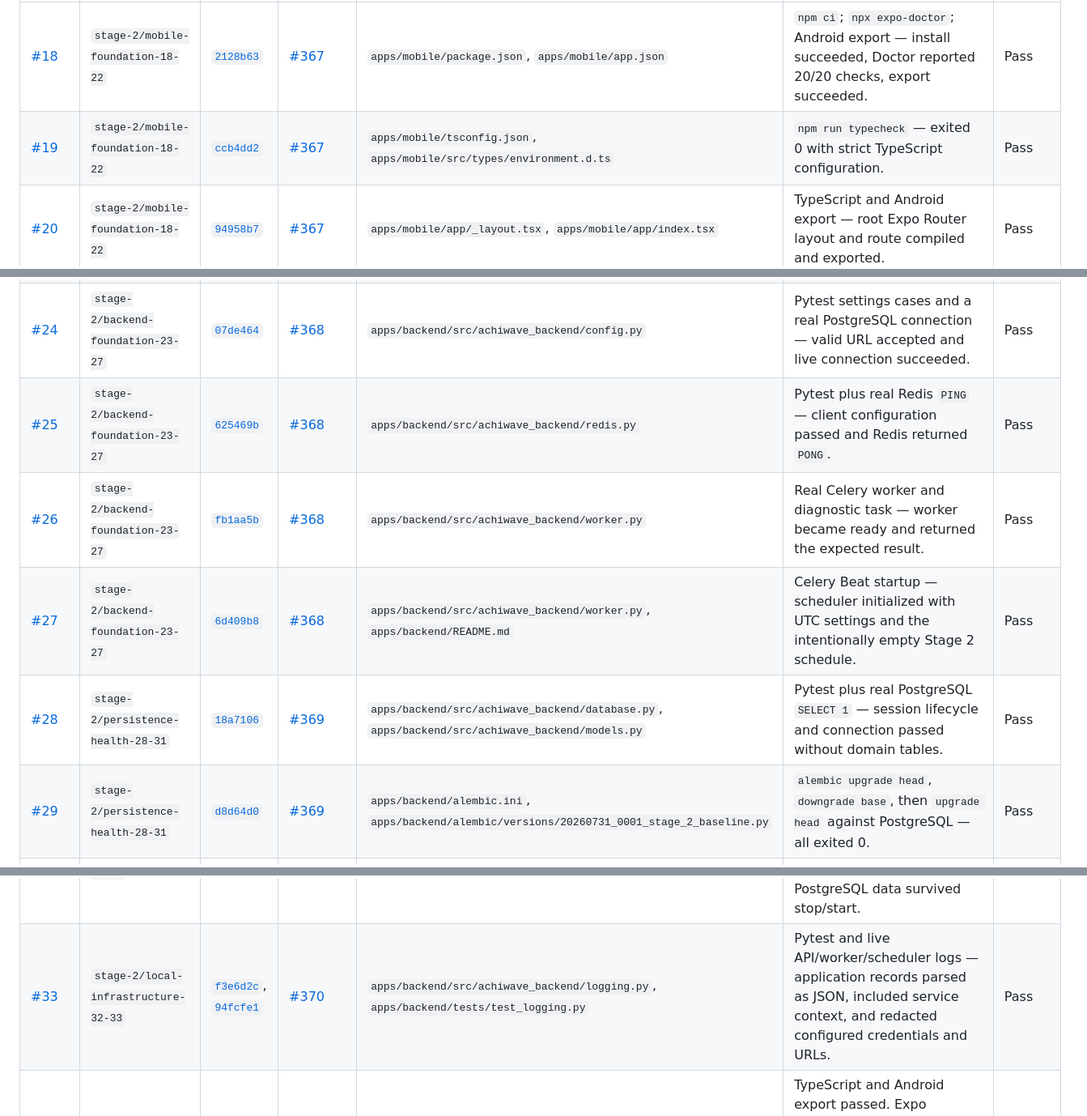
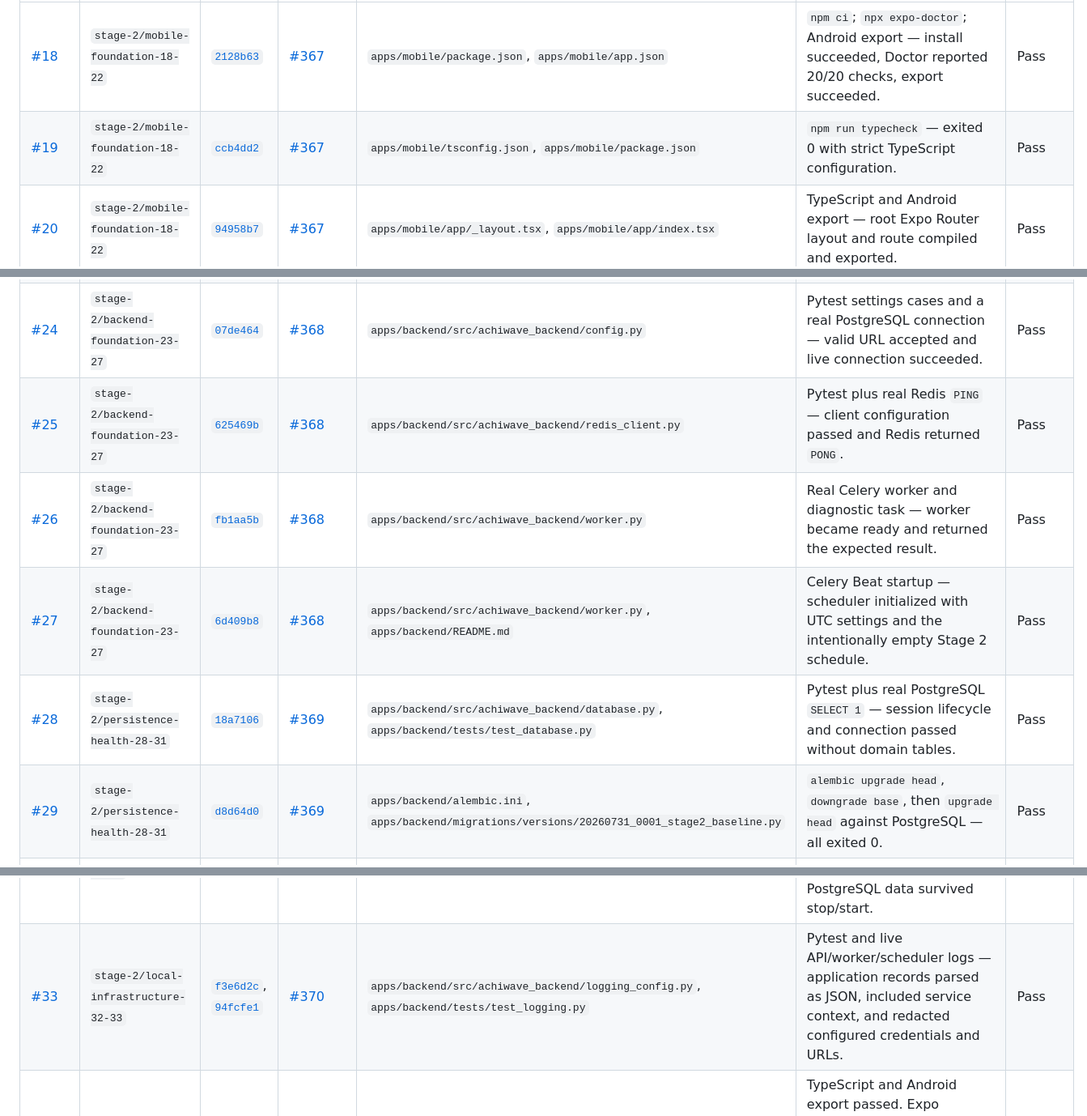
Before and after one commit to zidaneyoung/Achiwave, a Markdown page: docs/testing/stage-2-acceptance.md, 3 parts joined by grey strips. Shown at 81% size. GitHub-like rendering.

Commit message:
docs: correct Stage 2 evidence paths (#36)

```diff
--- a/docs/testing/stage-2-acceptance.md
+++ b/docs/testing/stage-2-acceptance.md
@@ -26,21 +26,21 @@ domain model.
 | Issue | Branch | Commit | Pull request | Relevant files | Verification command and actual result | Final status |
 | --- | --- | --- | --- | --- | --- | --- |
 | [#18](https://github.com/zidaneyoung/Achiwave/issues/18) | `stage-2/mobile-foundation-18-22` | [`2128b63`](https://github.com/zidaneyoung/Achiwave/commit/2128b63) | [#367](https://github.com/zidaneyoung/Achiwave/pull/367) | `apps/mobile/package.json`, `apps/mobile/app.json` | `npm ci`; `npx expo-doctor`; Android export — install succeeded, Doctor reported 20/20 checks, export succeeded. | Pass |
-| [#19](https://github.com/zidaneyoung/Achiwave/issues/19) | `stage-2/mobile-foundation-18-22` | [`ccb4dd2`](https://github.com/zidaneyoung/Achiwave/commit/ccb4dd2) | [#367](https://github.com/zidaneyoung/Achiwave/pull/367) | `apps/mobile/tsconfig.json`, `apps/mobile/src/types/environment.d.ts` | `npm run typecheck` — exited 0 with strict TypeScript configuration. | Pass |
+| [#19](https://github.com/zidaneyoung/Achiwave/issues/19) | `stage-2/mobile-foundation-18-22` | [`ccb4dd2`](https://github.com/zidaneyoung/Achiwave/commit/ccb4dd2) | [#367](https://github.com/zidaneyoung/Achiwave/pull/367) | `apps/mobile/tsconfig.json`, `apps/mobile/package.json` | `npm run typecheck` — exited 0 with strict TypeScript configuration. | Pass |
 | [#20](https://github.com/zidaneyoung/Achiwave/issues/20) | `stage-2/mobile-foundation-18-22` | [`94958b7`](https://github.com/zidaneyoung/Achiwave/commit/94958b7) | [#367](https://github.com/zidaneyoung/Achiwave/pull/367) | `apps/mobile/app/_layout.tsx`, `apps/mobile/app/index.tsx` | TypeScript and Android export — root Expo Router layout and route compiled and exported. | Pass |
 | [#21](https://github.com/zidaneyoung/Achiwave/issues/21) | `stage-2/mobile-foundation-18-22` | [`1c4a48d`](https://github.com/zidaneyoung/Achiwave/commit/1c4a48d) | [#367](https://github.com/zidaneyoung/Achiwave/pull/367) | `apps/mobile/app.json`, `apps/mobile/README.md` | `npx expo config --type public` — Android package resolved to `com.zidaneyoung.achiwave.dev`. | Pass |
 | [#22](https://github.com/zidaneyoung/Achiwave/issues/22) | `stage-2/mobile-foundation-18-22` | [`623fd1b`](https://github.com/zidaneyoung/Achiwave/commit/623fd1b) | [#367](https://github.com/zidaneyoung/Achiwave/pull/367) | `apps/mobile/eas.json`, `apps/mobile/package.json` | Expo config, Doctor, and Android export passed; `npx expo run:android` stopped because no Android SDK was installed. The build configuration itself passed. | Pass |
 | [#23](https://github.com/zidaneyoung/Achiwave/issues/23) | `stage-2/backend-foundation-23-27` | [`619eb79`](https://github.com/zidaneyoung/Achiwave/commit/619eb79) | [#368](https://github.com/zidaneyoung/Achiwave/pull/368) | `apps/backend/src/achiwave_backend/main.py`, `apps/backend/pyproject.toml` | Pytest and a live Uvicorn request — app tests passed and the API served HTTP successfully. | Pass |
 | [#24](https://github.com/zidaneyoung/Achiwave/issues/24) | `stage-2/backend-foundation-23-27` | [`07de464`](https://github.com/zidaneyoung/Achiwave/commit/07de464) | [#368](https://github.com/zidaneyoung/Achiwave/pull/368) | `apps/backend/src/achiwave_backend/config.py` | Pytest settings cases and a real PostgreSQL connection — valid URL accepted and live connection succeeded. | Pass |
-| [#25](https://github.com/zidaneyoung/Achiwave/issues/25) | `stage-2/backend-foundation-23-27` | [`625469b`](https://github.com/zidaneyoung/Achiwave/commit/625469b) | [#368](https://github.com/zidaneyoung/Achiwave/pull/368) | `apps/backend/src/achiwave_backend/redis.py` | Pytest plus real Redis `PING` — client configuration passed and Redis returned `PONG`. | Pass |
+| [#25](https://github.com/zidaneyoung/Achiwave/issues/25) | `stage-2/backend-foundation-23-27` | [`625469b`](https://github.com/zidaneyoung/Achiwave/commit/625469b) | [#368](https://github.com/zidaneyoung/Achiwave/pull/368) | `apps/backend/src/achiwave_backend/redis_client.py` | Pytest plus real Redis `PING` — client configuration passed and Redis returned `PONG`. | Pass |
 | [#26](https://github.com/zidaneyoung/Achiwave/issues/26) | `stage-2/backend-foundation-23-27` | [`fb1aa5b`](https://github.com/zidaneyoung/Achiwave/commit/fb1aa5b) | [#368](https://github.com/zidaneyoung/Achiwave/pull/368) | `apps/backend/src/achiwave_backend/worker.py` | Real Celery worker and diagnostic task — worker became ready and returned the expected result. | Pass |
 | [#27](https://github.com/zidaneyoung/Achiwave/issues/27) | `stage-2/backend-foundation-23-27` | [`6d409b8`](https://github.com/zidaneyoung/Achiwave/commit/6d409b8) | [#368](https://github.com/zidaneyoung/Achiwave/pull/368) | `apps/backend/src/achiwave_backend/worker.py`, `apps/backend/README.md` | Celery Beat startup — scheduler initialized with UTC settings and the intentionally empty Stage 2 schedule. | Pass |
-| [#28](https://github.com/zidaneyoung/Achiwave/issues/28) | `stage-2/persistence-health-28-31` | [`18a7106`](https://github.com/zidaneyoung/Achiwave/commit/18a7106) | [#369](https://github.com/zidaneyoung/Achiwave/pull/369) | `apps/backend/src/achiwave_backend/database.py`, `apps/backend/src/achiwave_backend/models.py` | Pytest plus real PostgreSQL `SELECT 1` — session lifecycle and connection passed without domain tables. | Pass |
-| [#29](https://github.com/zidaneyoung/Achiwave/issues/29) | `stage-2/persistence-health-28-31` | [`d8d64d0`](https://github.com/zidaneyoung/Achiwave/commit/d8d64d0) | [#369](https://github.com/zidaneyoung/Achiwave/pull/369) | `apps/backend/alembic.ini`, `apps/backend/alembic/versions/20260731_0001_stage_2_baseline.py` | `alembic upgrade head`, `downgrade base`, then `upgrade head` against PostgreSQL — all exited 0. | Pass |
+| [#28](https://github.com/zidaneyoung/Achiwave/issues/28) | `stage-2/persistence-health-28-31` | [`18a7106`](https://github.com/zidaneyoung/Achiwave/commit/18a7106) | [#369](https://github.com/zidaneyoung/Achiwave/pull/369) | `apps/backend/src/achiwave_backend/database.py`, `apps/backend/tests/test_database.py` | Pytest plus real PostgreSQL `SELECT 1` — session lifecycle and connection passed without domain tables. | Pass |
+| [#29](https://github.com/zidaneyoung/Achiwave/issues/29) | `stage-2/persistence-health-28-31` | [`d8d64d0`](https://github.com/zidaneyoung/Achiwave/commit/d8d64d0) | [#369](https://github.com/zidaneyoung/Achiwave/pull/369) | `apps/backend/alembic.ini`, `apps/backend/migrations/versions/20260731_0001_stage2_baseline.py` | `alembic upgrade head`, `downgrade base`, then `upgrade head` against PostgreSQL — all exited 0. | Pass |
 | [#30](https://github.com/zidaneyoung/Achiwave/issues/30) | `stage-2/persistence-health-28-31` | [`ec2a724`](https://github.com/zidaneyoung/Achiwave/commit/ec2a724) | [#369](https://github.com/zidaneyoung/Achiwave/pull/369) | `apps/mobile/.env.example`, `apps/backend/.env.example`, `.gitignore` | Settings tests and tracked-file audit — examples load and real `.env` files remain ignored. | Pass |
 | [#31](https://github.com/zidaneyoung/Achiwave/issues/31) | `stage-2/persistence-health-28-31` | [`6d7135c`](https://github.com/zidaneyoung/Achiwave/commit/6d7135c) | [#369](https://github.com/zidaneyoung/Achiwave/pull/369) | `apps/backend/src/achiwave_backend/health.py`, `apps/backend/tests/test_health.py` | Pytest plus live dependency transitions — liveness stayed 200; readiness returned 200 with both dependencies and 503 for each unavailable dependency without leaking URLs. | Pass |
 | [#32](https://github.com/zidaneyoung/Achiwave/issues/32) | `stage-2/local-infrastructure-32-33` | [`170e2e1`](https://github.com/zidaneyoung/Achiwave/commit/170e2e1), [`94fcfe1`](https://github.com/zidaneyoung/Achiwave/commit/94fcfe1) | [#370](https://github.com/zidaneyoung/Achiwave/pull/370) | `infrastructure/compose.local.yaml`, `apps/backend/Dockerfile` | Compose config plus a full WSL Docker run — five services became healthy, migration/current passed, worker task completed, and PostgreSQL data survived stop/start. | Pass |
-| [#33](https://github.com/zidaneyoung/Achiwave/issues/33) | `stage-2/local-infrastructure-32-33` | [`f3e6d2c`](https://github.com/zidaneyoung/Achiwave/commit/f3e6d2c), [`94fcfe1`](https://github.com/zidaneyoung/Achiwave/commit/94fcfe1) | [#370](https://github.com/zidaneyoung/Achiwave/pull/370) | `apps/backend/src/achiwave_backend/logging.py`, `apps/backend/tests/test_logging.py` | Pytest and live API/worker/scheduler logs — application records parsed as JSON, included service context, and redacted configured credentials and URLs. | Pass |
+| [#33](https://github.com/zidaneyoung/Achiwave/issues/33) | `stage-2/local-infrastructure-32-33` | [`f3e6d2c`](https://github.com/zidaneyoung/Achiwave/commit/f3e6d2c), [`94fcfe1`](https://github.com/zidaneyoung/Achiwave/commit/94fcfe1) | [#370](https://github.com/zidaneyoung/Achiwave/pull/370) | `apps/backend/src/achiwave_backend/logging_config.py`, `apps/backend/tests/test_logging.py` | Pytest and live API/worker/scheduler logs — application records parsed as JSON, included service context, and redacted configured credentials and URLs. | Pass |
 | [#34](https://github.com/zidaneyoung/Achiwave/issues/34) | `stage-2/android-runtime-config-34-36` | [`b3a3248`](https://github.com/zidaneyoung/Achiwave/commit/b3a3248) | [#371](https://github.com/zidaneyoung/Achiwave/pull/371) | `apps/mobile/app/_layout.tsx` | TypeScript and Android export passed. Expo Router's named boundary contract and fixed-message retry fallback compiled; the deliberate Android render failure/retry interaction could not run without SDK/ADB/device. | Unable to Verify |
 | [#35](https://github.com/zidaneyoung/Achiwave/issues/35) | `stage-2/android-runtime-config-34-36` | [`399a810`](https://github.com/zidaneyoung/Achiwave/commit/399a810), [`7ab5ca9`](https://github.com/zidaneyoung/Achiwave/commit/7ab5ca9) | [#371](https://github.com/zidaneyoung/Achiwave/pull/371) | `apps/mobile/app.config.ts`, `apps/mobile/src/config/environment.js`, `apps/mobile/src/api/client.ts` | Development emulator config and explicit production config resolved; missing/insecure production URLs failed clearly; mock liveness request, schema rejection, timeout, and sanitized failure checks passed. | Pass |
 | [#36](https://github.com/zidaneyoung/Achiwave/issues/36) | `stage-2/android-runtime-config-34-36` | [`fe1924e`](https://github.com/zidaneyoung/Achiwave/commit/fe1924e) | [#371](https://github.com/zidaneyoung/Achiwave/pull/371) | `docs/local-development.md`, `docs/testing/stage-2-acceptance.md` | PowerShell local-link audit — all 23 Markdown files had no broken local links; documented mobile and backend checks produced the results below. | Pass |
```
